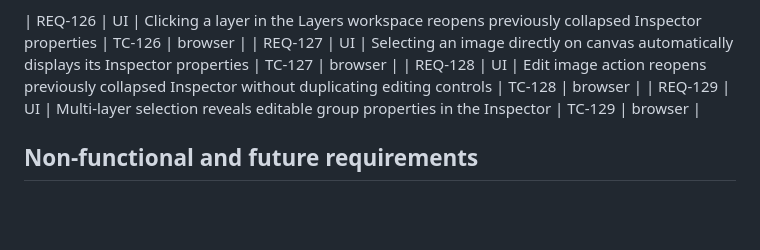
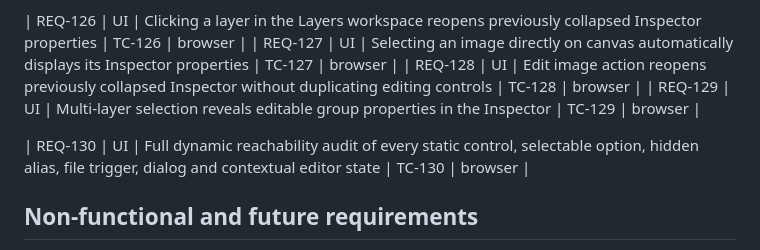
Before and after one commit to saeedsai/SuperMagicAssetStudio, a Markdown page: docs/REQUIREMENTS.md, the part around the change. GitHub-like rendering; blank space fills up the shorter version.

Commit message:
docs(ui): require exhaustive control reachability, option enumeration and explicit hidden aliases

```diff
--- a/docs/REQUIREMENTS.md
+++ b/docs/REQUIREMENTS.md
@@ -150,6 +150,8 @@ Created by Saeed (saeedmsalehi1990@gmail.com) · Living specification for SuperM
 | REQ-128 | UI | Edit image action reopens previously collapsed Inspector without duplicating editing controls | TC-128 | browser |
 | REQ-129 | UI | Multi-layer selection reveals editable group properties in the Inspector | TC-129 | browser |
 
+| REQ-130 | UI | Full dynamic reachability audit of every static control, selectable option, hidden alias, file trigger, dialog and contextual editor state | TC-130 | browser |
+
 ## Non-functional and future requirements
 
 Production artwork should use isolated 1024×1024 PNGs, fixed orthographic camera/elevation, standardized attachment points, original character lighting, no text/logos baked into reusable parts, mirrored views only when asymmetries allow it, and no copyrighted character likenesses. These are content-production guidelines, not programmatic guarantees.
```
